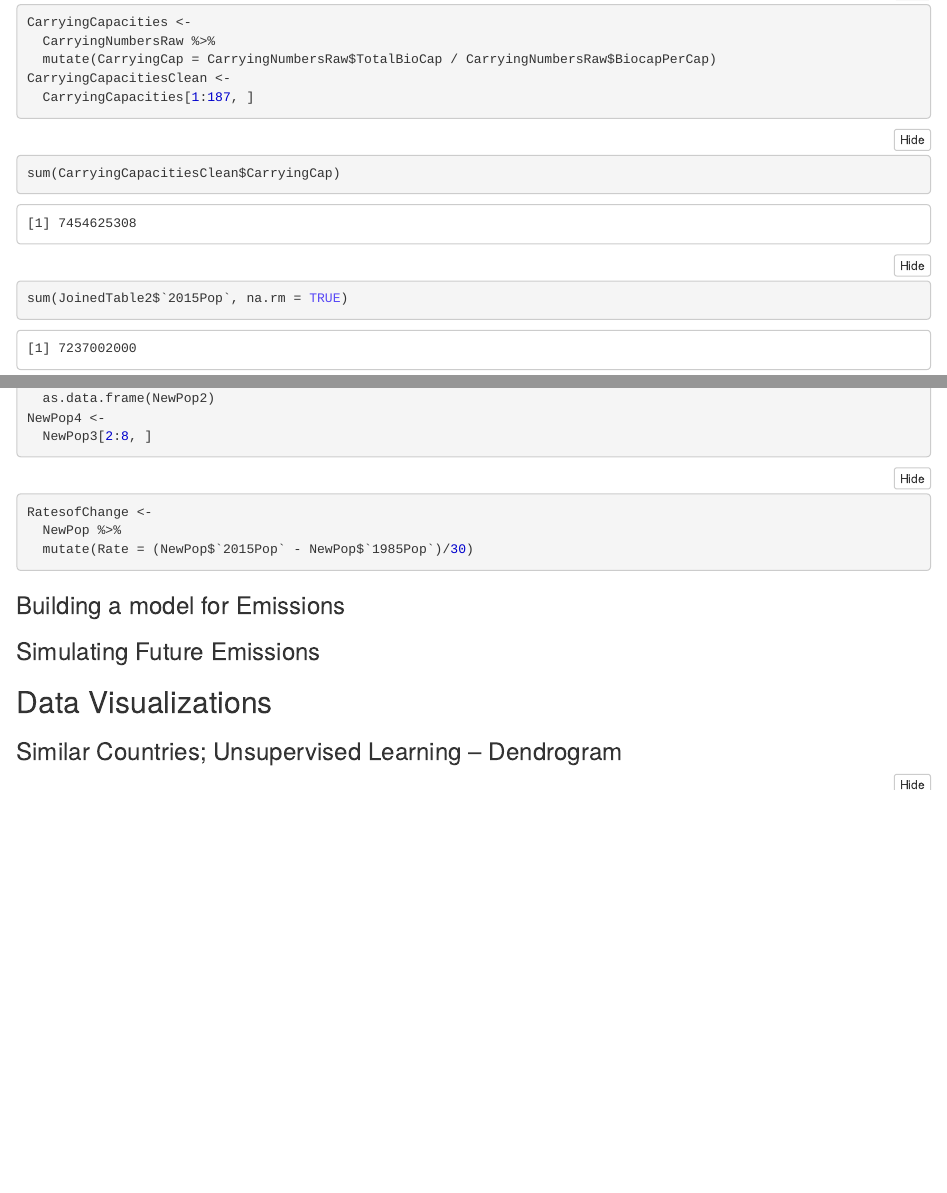
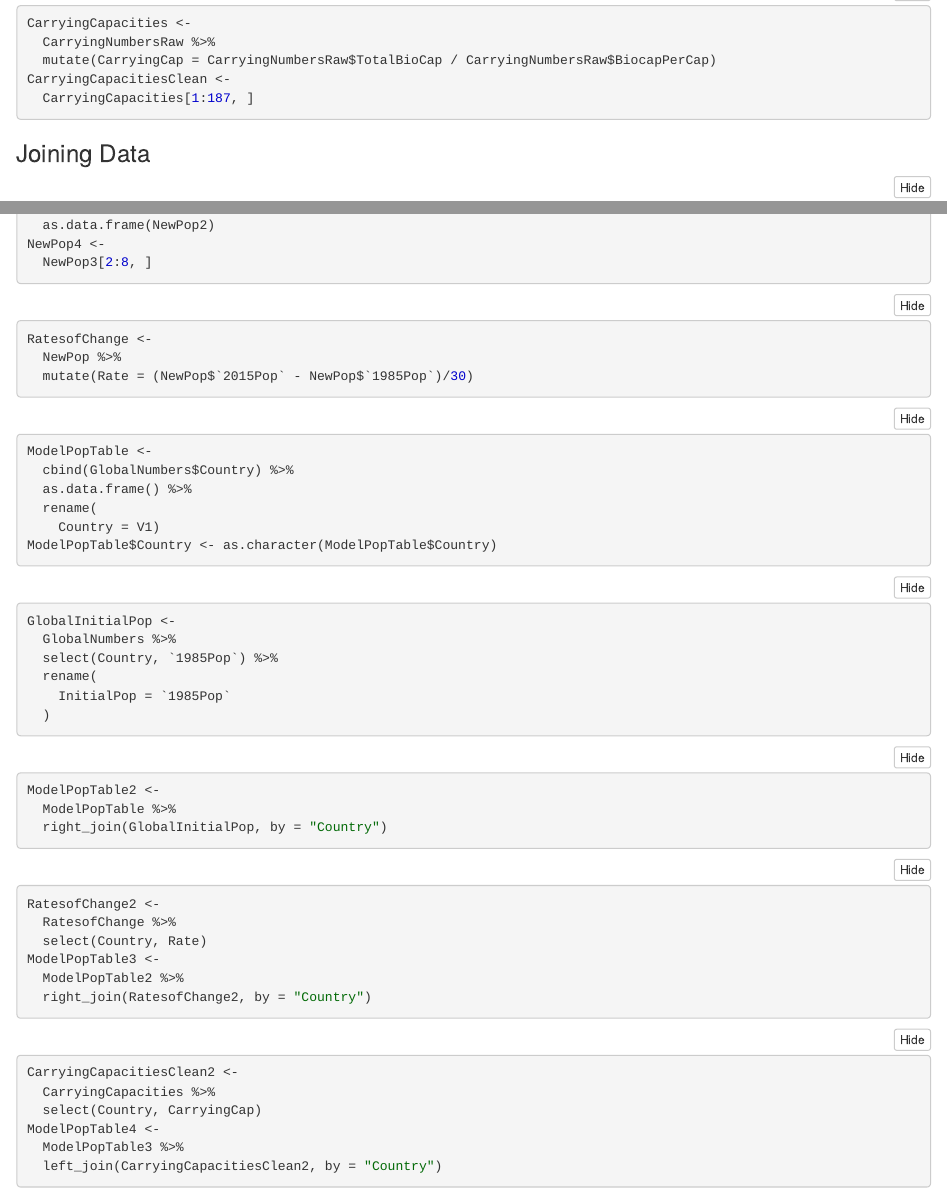
Before and after one commit to cmvinson/Harris_Vinson_FinalProject_380, an R Markdown document (Harris_Vinson_FinalProject_Stat380.Rmd): the page in a window 1100 px wide, from 6040 px down before the commit and from 6030 px down after it, so that both start at the same text, and a second part further down, joined at a grey line. The pictures show the output file Harris_Vinson_FinalProject_Stat380.nb.html that the author committed with the source, opened offline.

Commit message:
made model table for basis of model

````diff
--- a/Harris_Vinson_FinalProject_Stat380.Rmd
+++ b/Harris_Vinson_FinalProject_Stat380.Rmd
@@ -306,11 +306,6 @@ CarryingCapacitiesClean <-
   CarryingCapacities[1:187, ]
 ```
 
-```{r}
-sum(CarryingCapacitiesClean$CarryingCap)
-sum(JoinedTable2$`2015Pop`, na.rm = TRUE)
-```
-
 
 ### Joining Data
 
@@ -401,9 +396,49 @@ RatesofChange <-
 ```
 
 ```{r}
+ModelPopTable <-
+  cbind(GlobalNumbers$Country) %>%
+  as.data.frame() %>%
+  rename(
+    Country = V1)
 
+ModelPopTable$Country <- as.character(ModelPopTable$Country)
 ```
 
+```{r}
+GlobalInitialPop <-
+  GlobalNumbers %>%
+  select(Country, `1985Pop`) %>%
+  rename(
+    InitialPop = `1985Pop`
+  )
+```
+
+```{r}
+ModelPopTable2 <-
+  ModelPopTable %>%
+  right_join(GlobalInitialPop, by = "Country")
+```
+
+```{r}
+RatesofChange2 <-
+  RatesofChange %>%
+  select(Country, Rate)
+
+ModelPopTable3 <-
+  ModelPopTable2 %>%
+  right_join(RatesofChange2, by = "Country")
+```
+
+```{r}
+CarryingCapacitiesClean2 <-
+  CarryingCapacities %>%
+  select(Country, CarryingCap)
+
+ModelPopTable4 <-
+  ModelPopTable3 %>%
+  left_join(CarryingCapacitiesClean2, by = "Country")
+```
 
 ### Building a model for Emissions
 
````
Also changed, not shown: Harris_Vinson_FinalProject_Stat380.nb.html.
